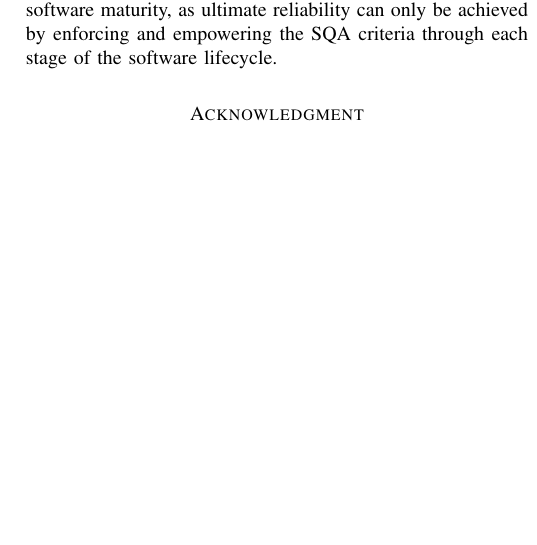
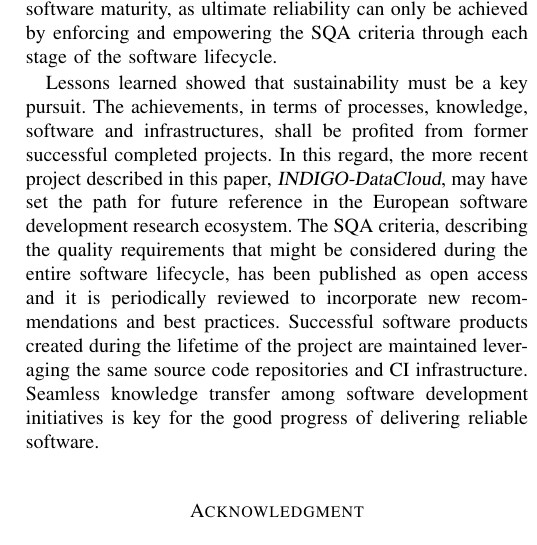
Before and after one commit to VibhutiDKhanduri/paper-ieee-software-reliability, a LaTeX paper (paper-ieee-trans.tex): part of one column of page 10 of 11, cut so that both start at the same text, the shorter picture padded with empty space. Compiled offline with pdfLaTeX; a missing font is replaced by an installed copy or a similar font; a LaTeX package or settings file that is missing is left out.

Commit message:
Adding some text in the conclusion about what happens when successful projects end

```diff
--- a/paper-ieee-trans.tex
+++ b/paper-ieee-trans.tex
@@ -751,6 +751,18 @@ tracking and response sits at the core of an appropriate software maturity, as
 ultimate reliability can only be achieved by enforcing and empowering the SQA
 criteria through each stage of the software lifecycle.
 
+Lessons learned showed that sustainability must be a key pursuit. The achievements, in terms of
+processes, knowledge, software and infrastructures, shall be profited from former successful
+completed projects. In this regard, the more recent project described in this paper, {\sl INDIGO-DataCloud},
+may have set the path for future reference in the European software development research ecosystem.
+The SQA criteria, describing the quality requirements that might be considered during the entire
+software lifecycle, has been published as open access and it is periodically reviewed to incorporate
+new recommendations and best practices. Successful software products created during the lifetime of the
+project are maintained leveraging the same source code repositories and CI infrastructure. Seamless
+knowledge transfer among software development initiatives is key for the good progress of delivering
+reliable software.
+
+
 \section*{Acknowledgment}
 
 {\sl DataGrid - Research and Technological Development for an International Data Grid}
```
